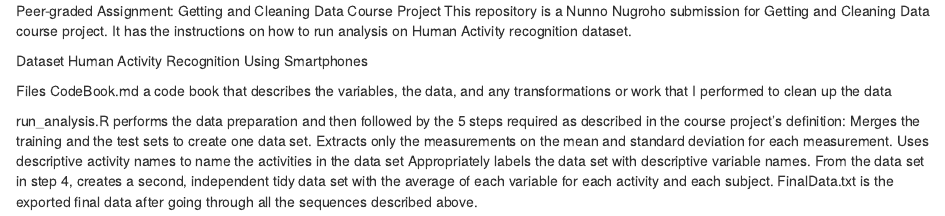
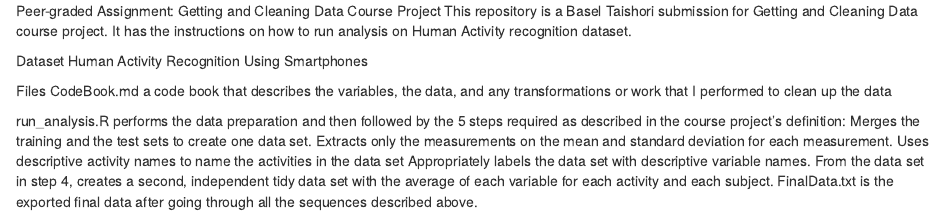
Before and after one commit to BaselTaishori/Getting-and-cleaning-data-project, an R Markdown document (README.Rmd): the page in a window 1100 px wide, from its top. Rendered offline with R 4.5, knitr and Pandoc, with nearby package versions.

Commit message:
Update README.Rmd

```diff
--- a/README.Rmd
+++ b/README.Rmd
@@ -1,5 +1,5 @@
 Peer-graded Assignment: Getting and Cleaning Data Course Project
-This repository is a Nunno Nugroho submission for Getting and Cleaning Data course project. It has the instructions on how to run analysis on Human Activity recognition dataset.
+This repository is a Basel Taishori submission for Getting and Cleaning Data course project. It has the instructions on how to run analysis on Human Activity recognition dataset.
 
 Dataset
 Human Activity Recognition Using Smartphones
```
